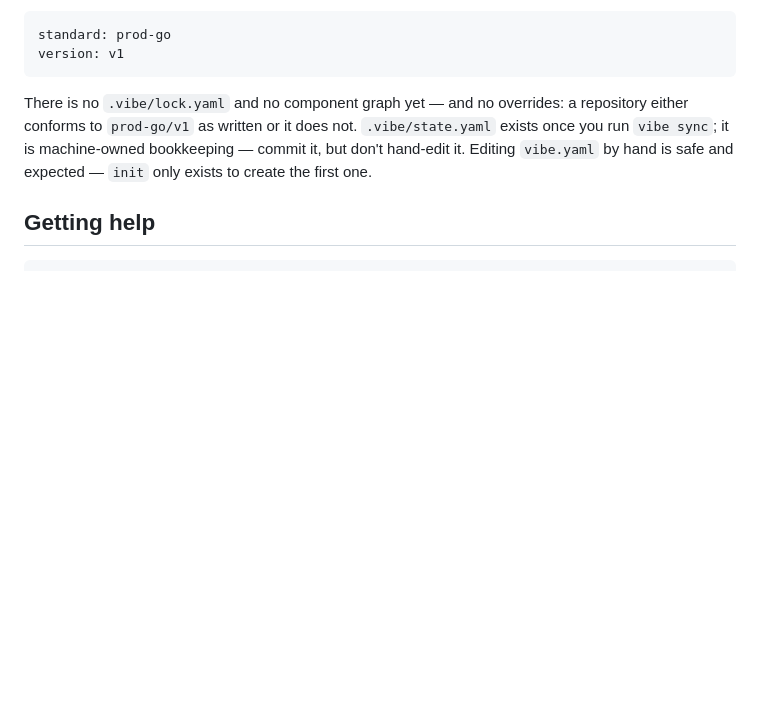
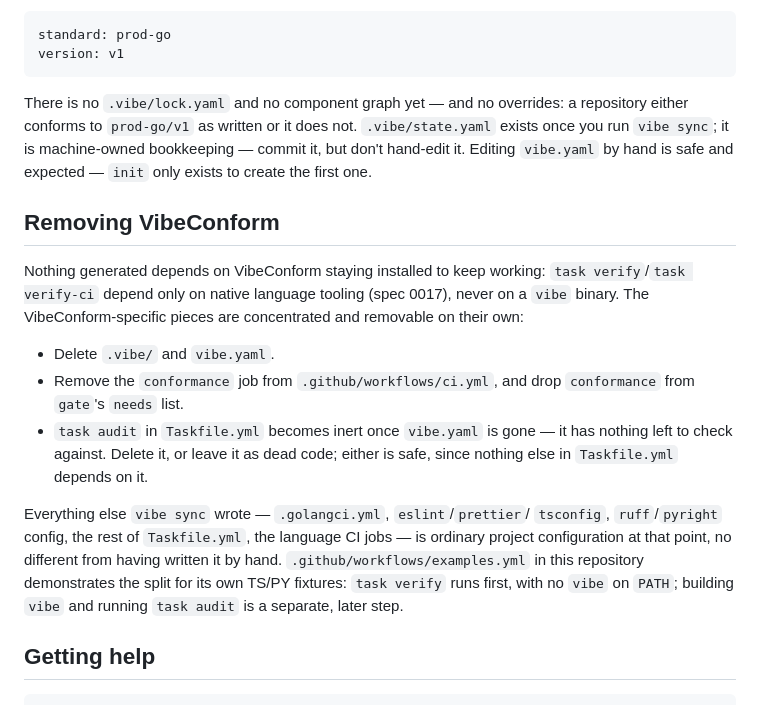
Before and after one commit to Manual-debuger/VibeConform, a Markdown page: docs/usage.md, the part around the change. Drawn GitHub-style; blank space fills up the shorter version.

````diff
--- a/docs/usage.md
+++ b/docs/usage.md
@@ -533,6 +533,28 @@ a repository either conforms to `prod-go/v1` as written or it does not.
 bookkeeping — commit it, but don't hand-edit it. Editing `vibe.yaml` by hand is safe and expected —
 `init` only exists to create the first one.
 
+## Removing VibeConform
+
+Nothing generated depends on VibeConform staying installed to keep
+working: `task verify`/`task verify-ci` depend only on native language
+tooling (spec 0017), never on a `vibe` binary. The VibeConform-specific
+pieces are concentrated and removable on their own:
+
+- Delete `.vibe/` and `vibe.yaml`.
+- Remove the `conformance` job from `.github/workflows/ci.yml`, and drop
+  `conformance` from `gate`'s `needs` list.
+- `task audit` in `Taskfile.yml` becomes inert once `vibe.yaml` is gone —
+  it has nothing left to check against. Delete it, or leave it as dead
+  code; either is safe, since nothing else in `Taskfile.yml` depends on it.
+
+Everything else `vibe sync` wrote — `.golangci.yml`, `eslint`/`prettier`/
+`tsconfig`, `ruff`/`pyright` config, the rest of `Taskfile.yml`, the
+language CI jobs — is ordinary project configuration at that point, no
+different from having written it by hand.
+`.github/workflows/examples.yml` in this repository demonstrates the split
+for its own TS/PY fixtures: `task verify` runs first, with no `vibe` on
+`PATH`; building `vibe` and running `task audit` is a separate, later step.
+
 ## Getting help
 
 ```bash
````
Also changed, not shown: README.md (+3 -2 lines), docs/architecture/overview.md (+30 -2 lines).
